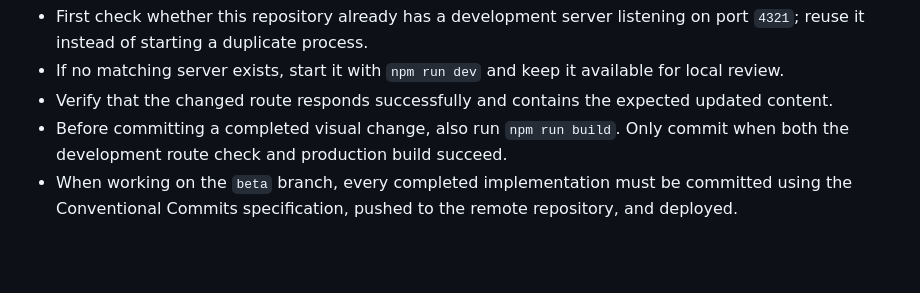
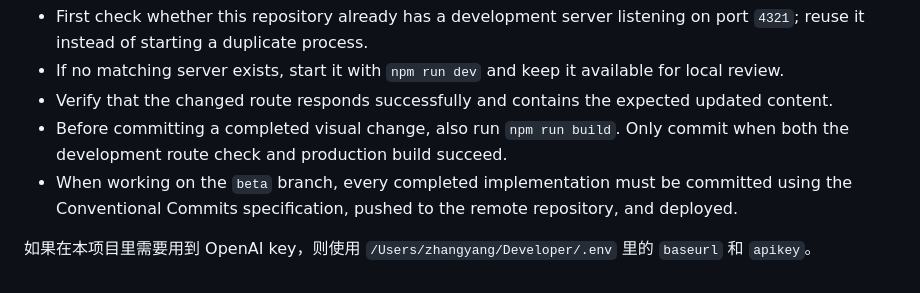
Before and after one commit to zhangxiao91/zxlab, a Markdown page: AGENTS.md, the part around the change. Rendered like a GitHub page; blank space fills up the shorter version.

```diff
--- a/AGENTS.md
+++ b/AGENTS.md
@@ -80,3 +80,5 @@ After every visual or interface change, ensure the local Astro development serve
 - Verify that the changed route responds successfully and contains the expected updated content.
 - Before committing a completed visual change, also run `npm run build`. Only commit when both the development route check and production build succeed.
 - When working on the `beta` branch, every completed implementation must be committed using the Conventional Commits specification, pushed to the remote repository, and deployed.
+
+如果在本项目里需要用到 OpenAI key，则使用 `/Users/zhangyang/Developer/.env` 里的 `baseurl` 和 `apikey`。
```
Also changed, not shown: ARCHITECTURE.md (added, +177 -0 lines), README.md (+3 -0 lines).
